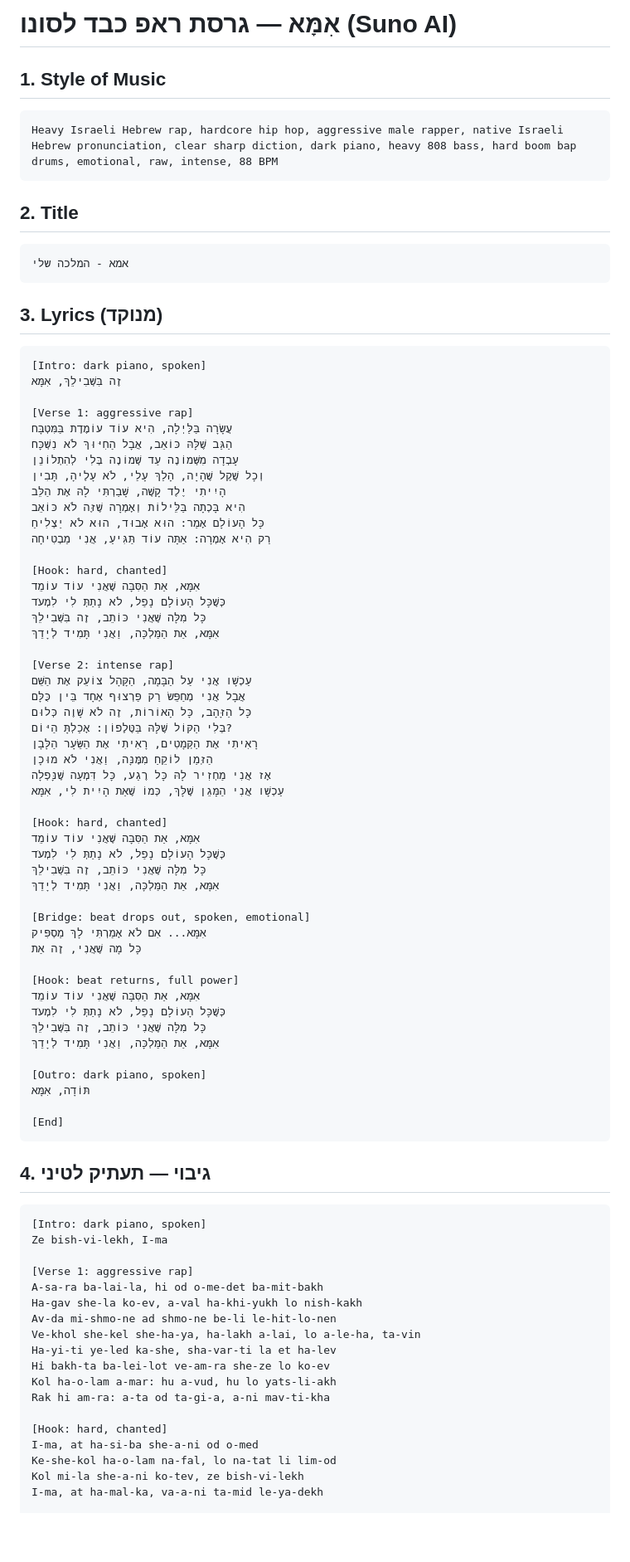
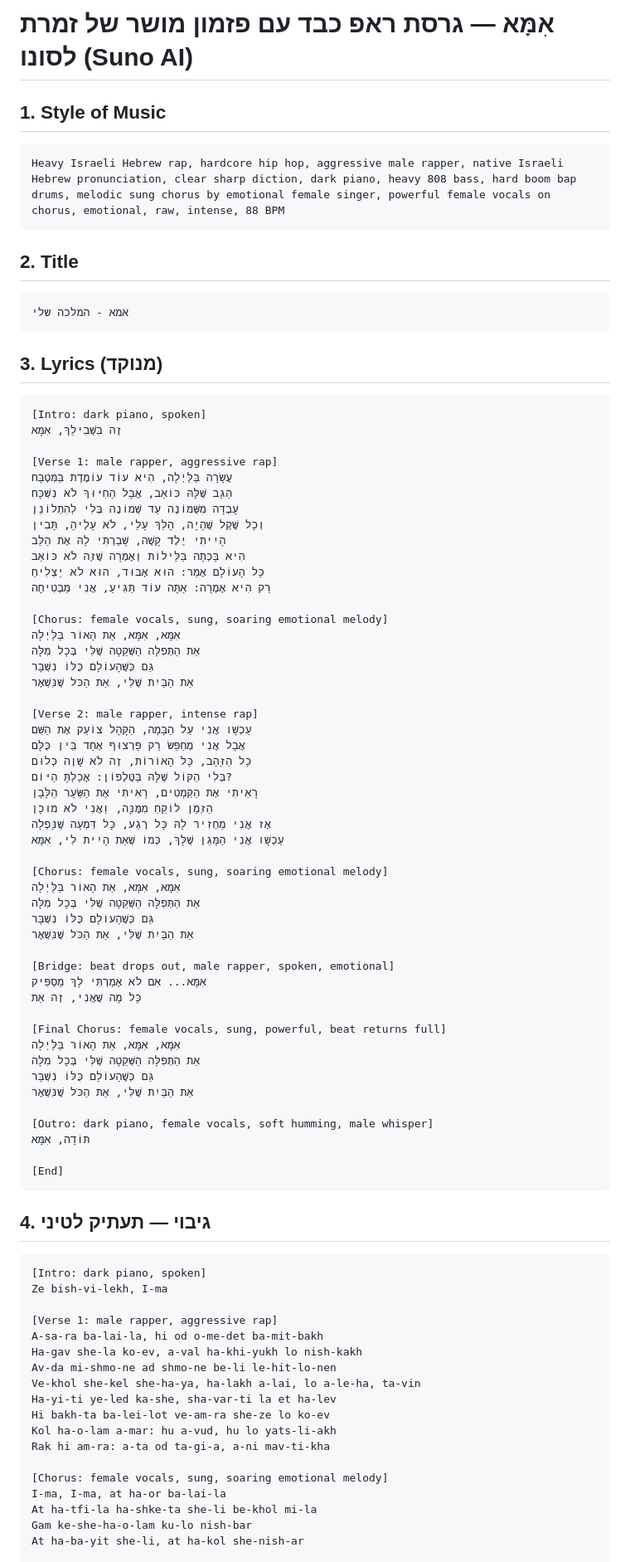
Before and after one commit to ruben-cyber-max/Ruben, a Markdown page: songs/ima-rap-suno.md, the part around one of its changes. Shown at 83% size. Rendered like a GitHub page; blank space fills up the shorter version.

Commit message:
Rap version: sung female chorus
Co-Authored-By: Claude Opus 5.5 <noreply@anthropic.com>
Claude-Session: https://claude.ai/code/session_01DeJ6Uwm9DDiWYtYHBYcYxz

````diff
--- a/songs/ima-rap-suno.md
+++ b/songs/ima-rap-suno.md
@@ -1,9 +1,9 @@
-# אִמָּא — גרסת ראפ כבד לסונו (Suno AI)
+# אִמָּא — גרסת ראפ כבד עם פזמון מושר של זמרת לסונו (Suno AI)
 
 ## 1. Style of Music
 
 ```
-Heavy Israeli Hebrew rap, hardcore hip hop, aggressive male rapper, native Israeli Hebrew pronunciation, clear sharp diction, dark piano, heavy 808 bass, hard boom bap drums, emotional, raw, intense, 88 BPM
+Heavy Israeli Hebrew rap, hardcore hip hop, aggressive male rapper, native Israeli Hebrew pronunciation, clear sharp diction, dark piano, heavy 808 bass, hard boom bap drums, melodic sung chorus by emotional female singer, powerful female vocals on chorus, emotional, raw, intense, 88 BPM
 ```
 
 ## 2. Title
@@ -18,7 +18,7 @@ Heavy Israeli Hebrew rap, hardcore hip hop, aggressive male rapper, native Israe
 [Intro: dark piano, spoken]
 זֶה בִּשְׁבִילֵךְ, אִמָּא
 
-[Verse 1: aggressive rap]
+[Verse 1: male rapper, aggressive rap]
 עֲשָׂרָה בַּלַּיְלָה, הִיא עוֹד עוֹמֶדֶת בַּמִּטְבָּח
 הַגַּב שֶׁלָּהּ כּוֹאֵב, אֲבָל הַחִיּוּךְ לֹא נִשְׁכָּח
 עָבְדָה מִשְּׁמוֹנֶה עַד שְׁמוֹנֶה בְּלִי לְהִתְלוֹנֵן
@@ -28,13 +28,13 @@ Heavy Israeli Hebrew rap, hardcore hip hop, aggressive male rapper, native Israe
 כָּל הָעוֹלָם אָמַר: הוּא אָבוּד, הוּא לֹא יַצְלִיחַ
 רַק הִיא אָמְרָה: אַתָּה עוֹד תַּגִּיעַ, אֲנִי מַבְטִיחָה
 
-[Hook: hard, chanted]
-אִמָּא, אַת הַסִּבָּה שֶׁאֲנִי עוֹד עוֹמֵד
-כְּשֶׁכָּל הָעוֹלָם נָפַל, לֹא נָתַתְּ לִי לִמְעֹד
-כָּל מִלָּה שֶׁאֲנִי כּוֹתֵב, זֶה בִּשְׁבִילֵךְ
-אִמָּא, אַת הַמַּלְכָּה, וַאֲנִי תָּמִיד לְיָדֵךְ
+[Chorus: female vocals, sung, soaring emotional melody]
+אִמָּא, אִמָּא, אַת הָאוֹר בַּלַּיְלָה
+אַת הַתְּפִלָּה הַשְּׁקֵטָה שֶׁלִּי בְּכָל מִלָּה
+גַּם כְּשֶׁהָעוֹלָם כֻּלּוֹ נִשְׁבָּר
+אַת הַבַּיִת שֶׁלִּי, אַת הַכֹּל שֶׁנִּשְׁאָר
 
-[Verse 2: intense rap]
+[Verse 2: male rapper, intense rap]
 עַכְשָׁו אֲנִי עַל הַבָּמָה, הַקָּהָל צוֹעֵק אֶת הַשֵּׁם
 אֲבָל אֲנִי מְחַפֵּשׂ רַק פַּרְצוּף אֶחָד בֵּין כֻּלָּם
 כָּל הַזָּהָב, כָּל הָאוֹרוֹת, זֶה לֹא שָׁוֶה כְּלוּם
@@ -44,23 +44,23 @@ Heavy Israeli Hebrew rap, hardcore hip hop, aggressive male rapper, native Israe
 אָז אֲנִי מַחְזִיר לָהּ כָּל רֶגַע, כָּל דִּמְעָה שֶׁנָּפְלָה
 עַכְשָׁו אֲנִי הַמָּגֵן שֶׁלָּךְ, כְּמוֹ שֶׁאַת הָיִית לִי, אִמָּא
 
-[Hook: hard, chanted]
-אִמָּא, אַת הַסִּבָּה שֶׁאֲנִי עוֹד עוֹמֵד
-כְּשֶׁכָּל הָעוֹלָם נָפַל, לֹא נָתַתְּ לִי לִמְעֹד
-כָּל מִלָּה שֶׁאֲנִי כּוֹתֵב, זֶה בִּשְׁבִילֵךְ
-אִמָּא, אַת הַמַּלְכָּה, וַאֲנִי תָּמִיד לְיָדֵךְ
+[Chorus: female vocals, sung, soaring emotional melody]
+אִמָּא, אִמָּא, אַת הָאוֹר בַּלַּיְלָה
+אַת הַתְּפִלָּה הַשְּׁקֵטָה שֶׁלִּי בְּכָל מִלָּה
+גַּם כְּשֶׁהָעוֹלָם כֻּלּוֹ נִשְׁבָּר
+אַת הַבַּיִת שֶׁלִּי, אַת הַכֹּל שֶׁנִּשְׁאָר
 
-[Bridge: beat drops out, spoken, emotional]
+[Bridge: beat drops out, male rapper, spoken, emotional]
 אִמָּא... אִם לֹא אָמַרְתִּי לָךְ מַסְפִּיק
 כָּל מָה שֶׁאֲנִי, זֶה אַת
 
-[Hook: beat returns, full power]
-אִמָּא, אַת הַסִּבָּה שֶׁאֲנִי עוֹד עוֹמֵד
-כְּשֶׁכָּל הָעוֹלָם נָפַל, לֹא נָתַתְּ לִי לִמְעֹד
-כָּל מִלָּה שֶׁאֲנִי כּוֹתֵב, זֶה בִּשְׁבִילֵךְ
-אִמָּא, אַת הַמַּלְכָּה, וַאֲנִי תָּמִיד לְיָדֵךְ
+[Final Chorus: female vocals, sung, powerful, beat returns full]
+אִמָּא, אִמָּא, אַת הָאוֹר בַּלַּיְלָה
+אַת הַתְּפִלָּה הַשְּׁקֵטָה שֶׁלִּי בְּכָל מִלָּה
+גַּם כְּשֶׁהָעוֹלָם כֻּלּוֹ נִשְׁבָּר
+אַת הַבַּיִת שֶׁלִּי, אַת הַכֹּל שֶׁנִּשְׁאָר
 
-[Outro: dark piano, spoken]
+[Outro: dark piano, female vocals, soft humming, male whisper]
 תּוֹדָה, אִמָּא
 
 [End]
@@ -72,7 +72,7 @@ Heavy Israeli Hebrew rap, hardcore hip hop, aggressive male rapper, native Israe
 [Intro: dark piano, spoken]
 Ze bish-vi-lekh, I-ma
 
-[Verse 1: aggressive rap]
+[Verse 1: male rapper, aggressive rap]
 A-sa-ra ba-lai-la, hi od o-me-det ba-mit-bakh
 Ha-gav she-la ko-ev, a-val ha-khi-yukh lo nish-kakh
 Av-da mi-shmo-ne ad shmo-ne be-li le-hit-lo-nen
@@ -82,9 +82,9 @@ Hi bakh-ta ba-lei-lot ve-am-ra she-ze lo ko-ev
 Kol ha-o-lam a-mar: hu a-vud, hu lo yats-li-akh
 Rak hi am-ra: a-ta od ta-gi-a, a-ni mav-ti-kha
 
-[Hook: hard, chanted]
-I-ma, at ha-si-ba she-a-ni od o-med
-Ke-she-kol ha-o-lam na-fal, lo na-tat li lim-od
-Kol mi-la she-a-ni ko-tev, ze bish-vi-lekh
-I-ma, at ha-mal-ka, va-a-ni ta-mid le-ya-dekh
+[Chorus: female vocals, sung, soaring emotional melody]
+I-ma, I-ma, at ha-or ba-lai-la
+At ha-tfi-la ha-shke-ta she-li be-khol mi-la
+Gam ke-she-ha-o-lam ku-lo nish-bar
+At ha-ba-yit she-li, at ha-kol she-nish-ar
 
````
Also changed, not shown: other parts of songs/ima-rap-suno.md (+15 -14 lines).
